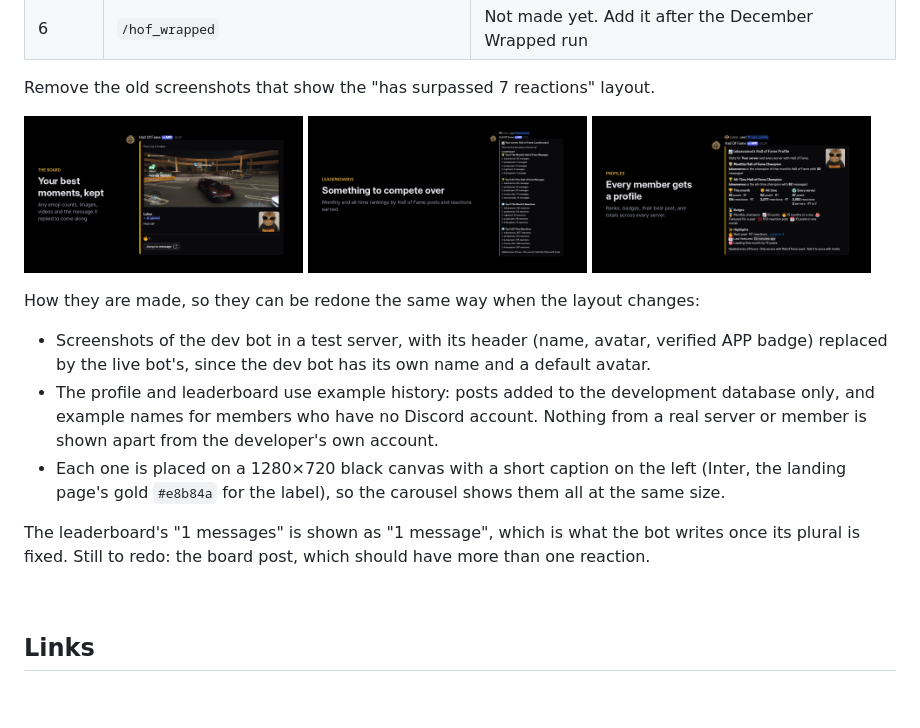
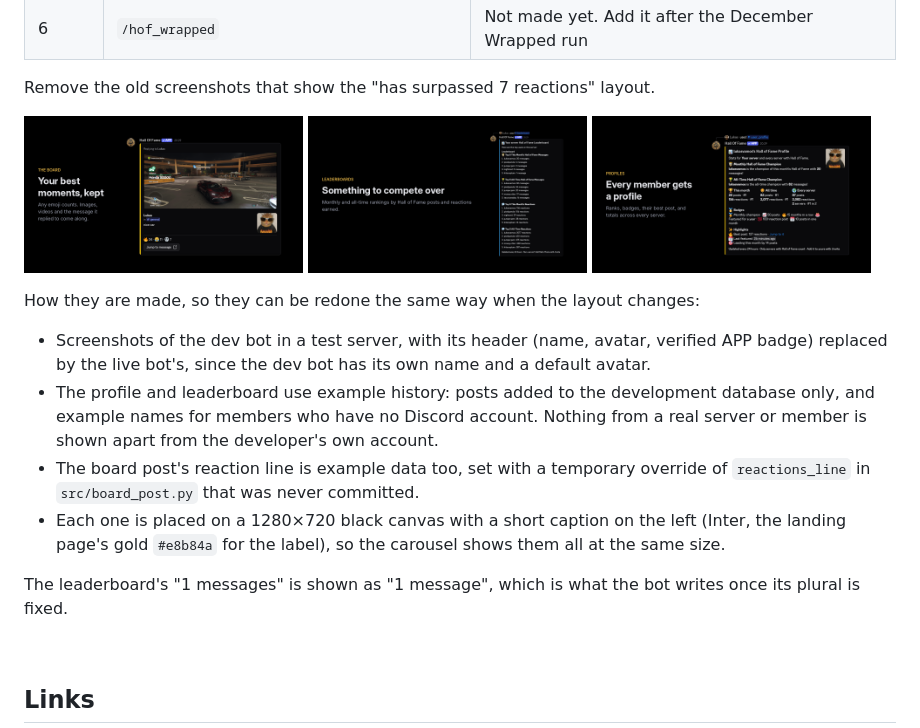
Before and after one commit to LukasKristensen/discord-hall-of-fame-bot, a Markdown page: Assets/app_directory.md, the part around the change. Rendered like a GitHub page; pictures changed too: Assets/listing_1_board_post.png; blank space fills up the shorter version.

Commit message:
Use the board post with example reactions in the listing images
The post now shows three emoji instead of a single fire with one reaction, and the "(edited)" under
it is cropped out. The guide notes that its reaction line is example data, and nothing is left to
retake.

Co-Authored-By: Claude Opus 5.5 <noreply@anthropic.com>
Claude-Session: https://claude.ai/code/session_01Pu1eX2p78U3mGnTfrx4Sgm

```diff
--- a/Assets/app_directory.md
+++ b/Assets/app_directory.md
@@ -144,11 +144,13 @@ How they are made, so they can be redone the same way when the layout changes:
 - The profile and leaderboard use example history: posts added to the development database only, and
   example names for members who have no Discord account. Nothing from a real server or member is shown
   apart from the developer's own account.
+- The board post's reaction line is example data too, set with a temporary override of `reactions_line`
+  in `src/board_post.py` that was never committed.
 - Each one is placed on a 1280×720 black canvas with a short caption on the left (Inter, the landing
   page's gold `#e8b84a` for the label), so the carousel shows them all at the same size.
 
 The leaderboard's "1 messages" is shown as "1 message", which is what the bot writes once its plural is
-fixed. Still to redo: the board post, which should have more than one reaction.
+fixed.
 
 <br>
 
```
